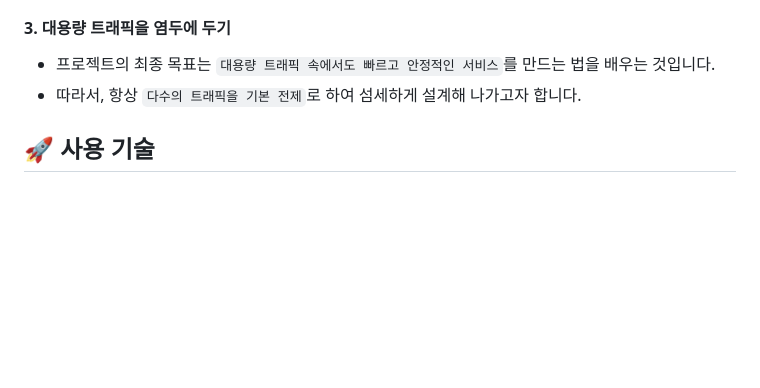
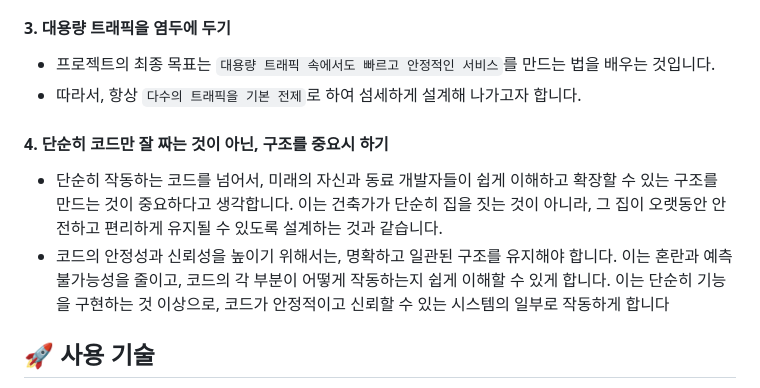
Before and after one commit to f-lab-edu/LessonLink, a Markdown page: README.md, the part around the change. Rendered like a GitHub page; blank space fills up the shorter version.

Commit message:
Readme 수정

```diff
--- a/README.md
+++ b/README.md
@@ -27,6 +27,10 @@
 - 프로젝트의 최종 목표는 `대용량 트래픽 속에서도 빠르고 안정적인 서비스`를 만드는 법을 배우는 것입니다.
 - 따라서, 항상 `다수의 트래픽을 기본 전제`로 하여 섬세하게 설계해 나가고자 합니다.
 
+#### 4. 단순히 코드만 잘 짜는 것이 아닌, 구조를 중요시 하기
+- 단순히 작동하는 코드를 넘어서, 미래의 자신과 동료 개발자들이 쉽게 이해하고 확장할 수 있는 구조를 만드는 것이 중요하다고 생각합니다. 이는 건축가가 단순히 집을 짓는 것이 아니라, 그 집이 오랫동안 안전하고 편리하게 유지될 수 있도록 설계하는 것과 같습니다.
+- 코드의 안정성과 신뢰성을 높이기 위해서는, 명확하고 일관된 구조를 유지해야 합니다. 이는 혼란과 예측 불가능성을 줄이고, 코드의 각 부분이 어떻게 작동하는지 쉽게 이해할 수 있게 합니다. 이는 단순히 기능을 구현하는 것 이상으로, 코드가 안정적이고 신뢰할 수 있는 시스템의 일부로 작동하게 합니다
+
 ## :rocket: 사용 기술
 - [Python 3.10.12](https://docs.python.org/release/3.10.12/)
 - [MySQL 8.0](https://dev.mysql.com/doc/refman/8.0/en/)
```
